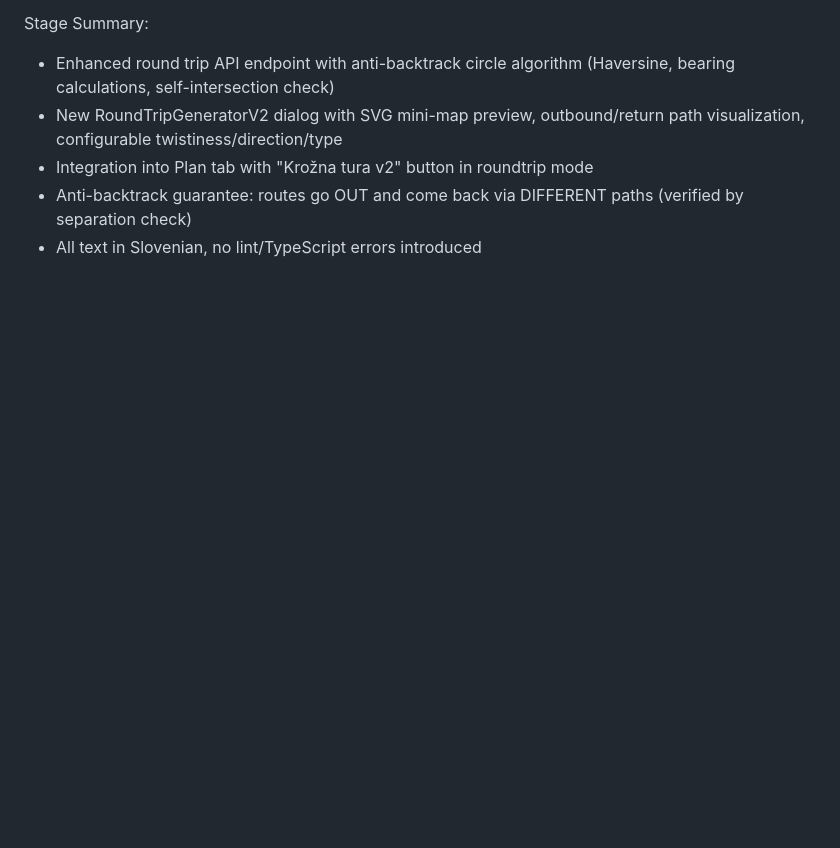
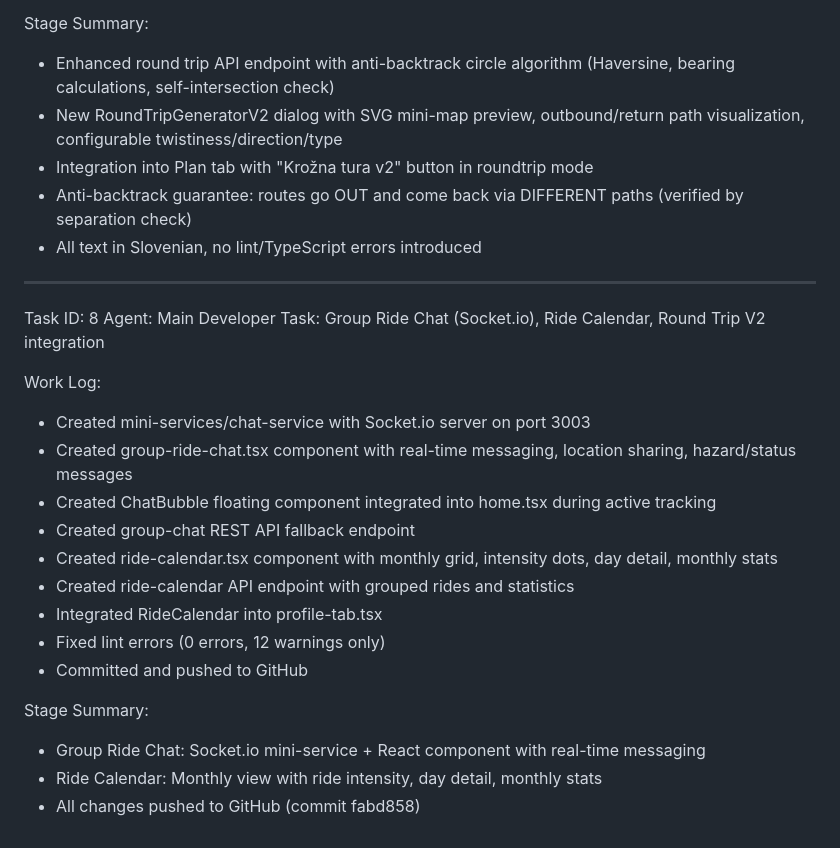
Before and after one commit to markec12345678/MotoTrack-, a Markdown page: worklog.md, the part around the change. GitHub-like rendering; blank space fills up the shorter version.

Commit message:
728b75f0-8fd0-4a2f-8757-03cc6ba4bbff

```diff
--- a/worklog.md
+++ b/worklog.md
@@ -826,3 +826,24 @@ Stage Summary:
 - Integration into Plan tab with "Krožna tura v2" button in roundtrip mode
 - Anti-backtrack guarantee: routes go OUT and come back via DIFFERENT paths (verified by separation check)
 - All text in Slovenian, no lint/TypeScript errors introduced
+
+---
+Task ID: 8
+Agent: Main Developer
+Task: Group Ride Chat (Socket.io), Ride Calendar, Round Trip V2 integration
+
+Work Log:
+- Created mini-services/chat-service with Socket.io server on port 3003
+- Created group-ride-chat.tsx component with real-time messaging, location sharing, hazard/status messages
+- Created ChatBubble floating component integrated into home.tsx during active tracking
+- Created group-chat REST API fallback endpoint
+- Created ride-calendar.tsx component with monthly grid, intensity dots, day detail, monthly stats
+- Created ride-calendar API endpoint with grouped rides and statistics
+- Integrated RideCalendar into profile-tab.tsx
+- Fixed lint errors (0 errors, 12 warnings only)
+- Committed and pushed to GitHub
+
+Stage Summary:
+- Group Ride Chat: Socket.io mini-service + React component with real-time messaging
+- Ride Calendar: Monthly view with ride intensity, day detail, monthly stats
+- All changes pushed to GitHub (commit fabd858)
```
